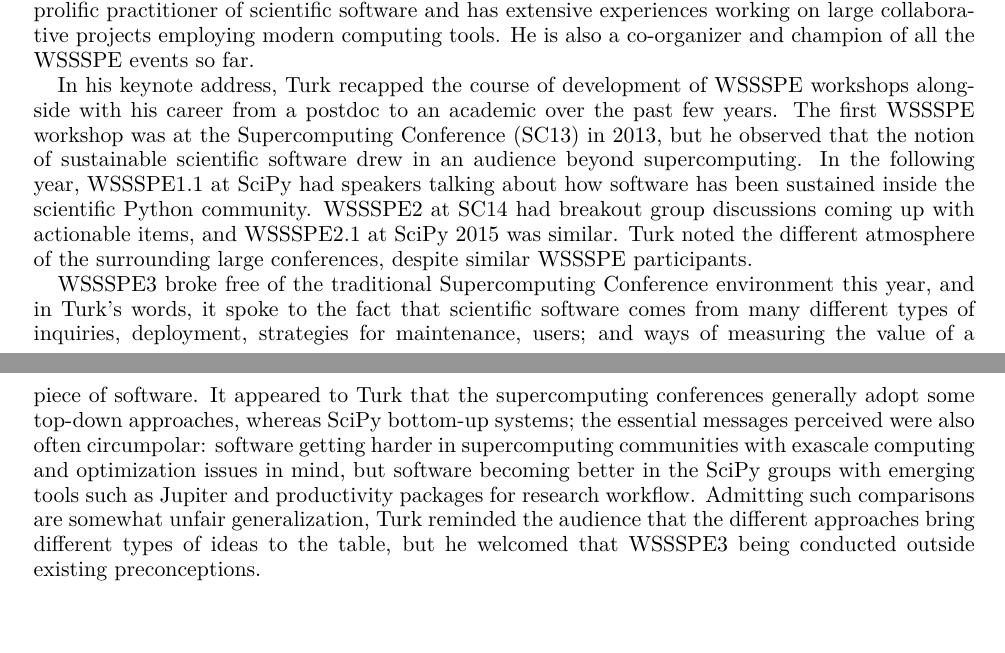
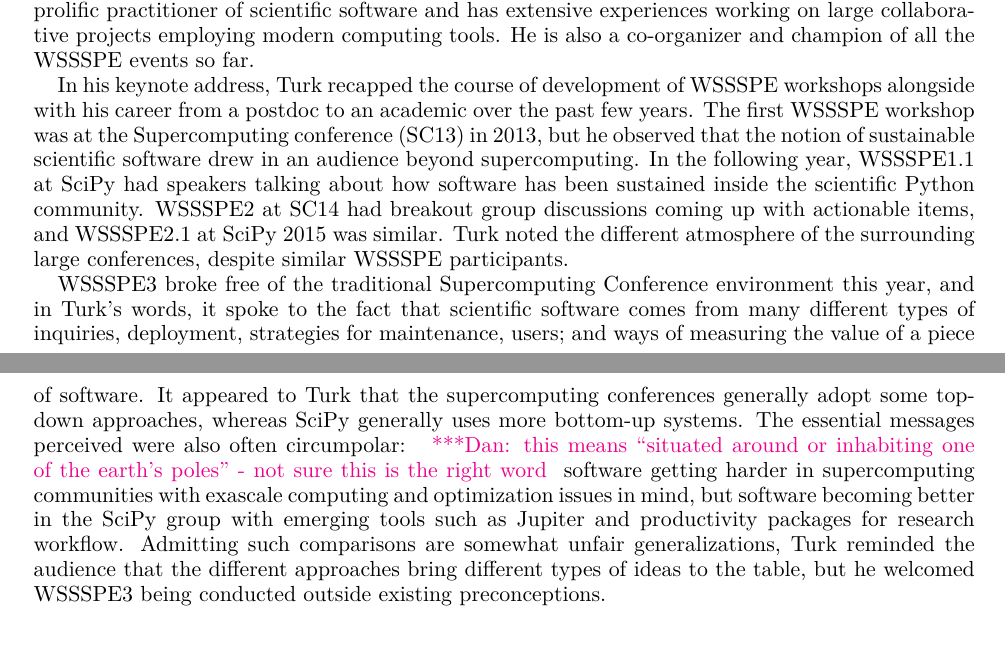
Before and after one commit to WSSSPE/meetings, a LaTeX paper (WSSSPE3/report/WSSSPE3_review.tex): two parts of pages 3 and 4 of 19, joined at a grey line, cut so that both start at the same text. Compiled offline with pdfLaTeX.

Commit message:
edits and comment in keynote section

```diff
--- a/WSSSPE3/report/WSSSPE3_review.tex
+++ b/WSSSPE3/report/WSSSPE3_review.tex
@@ -344,7 +344,7 @@ the WSSSPE events so far.
 
 In his keynote address, Turk recapped the course of development of WSSSPE
 workshops alongside with his career from a postdoc to an academic over the past
-few years. The first WSSSPE workshop was at the Supercomputing Conference (SC13)
+few years. The first WSSSPE workshop was at the Supercomputing conference (SC13)
 in 2013, but he observed that the notion of sustainable scientific software drew
 in an audience beyond supercomputing. In the following year, WSSSPE1.1 at SciPy
 had speakers talking about how software has been sustained inside the scientific
@@ -358,13 +358,14 @@ environment this year, and in Turk's words, it spoke to the fact that scientific
 software comes from many different types of inquiries, deployment, strategies
 for maintenance, users; and ways of measuring the value of a piece of software.
 It appeared to Turk that the supercomputing conferences generally adopt some
-top-down approaches, whereas SciPy bottom-up systems; the essential messages
-perceived were also often circumpolar: software getting harder in supercomputing
+top-down approaches, whereas SciPy generally uses more bottom-up systems.
+The essential messages
+perceived were also often circumpolar: \katznote{this means ``situated around or inhabiting one of the earth's poles'' - not sure this is the right word} software getting harder in supercomputing
 communities with exascale computing and optimization issues in mind, but software becoming better in the
-SciPy groups with emerging tools such as Jupiter and productivity packages for research workflow.
-Admitting such comparisons are somewhat unfair generalization, Turk reminded the
+SciPy group with emerging tools such as Jupiter and productivity packages for research workflow.
+Admitting such comparisons are somewhat unfair generalizations, Turk reminded the
 audience that the different approaches bring different types of ideas to the
-table, but he welcomed that WSSSPE3 being conducted outside existing preconceptions.
+table, but he welcomed WSSSPE3 being conducted outside existing preconceptions.
 
 %%%%%%%%%%%%%%%%%%%%%%%%%%%%%%%%%%%%%%%%%%%%%%%%%%%%%%%%%%%%
 \section{Lightning Talks} \label{sec:lightning}
```
